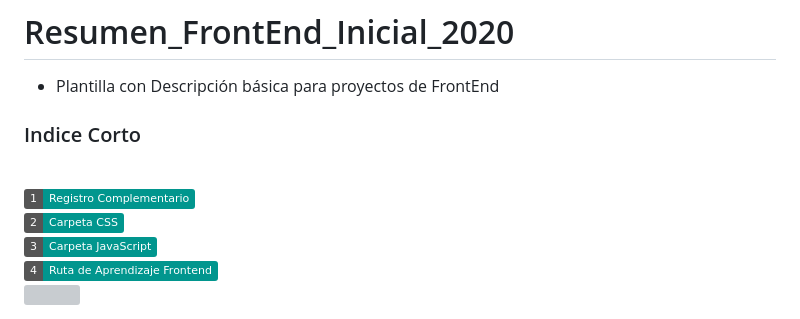
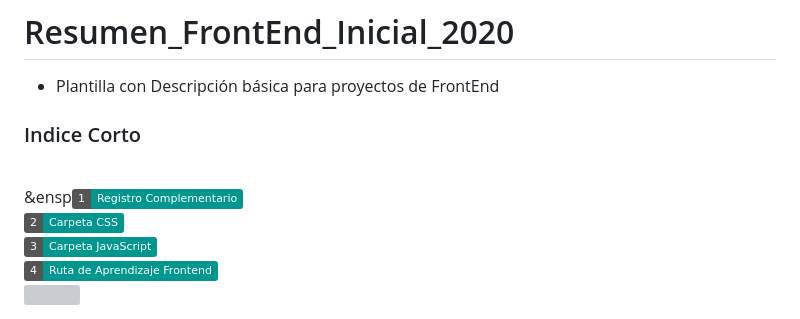
Before and after one commit to DragonFenixOwi/Resumen_FrontEnd_Inicial_2020, a Markdown page: README.md, the part around the change. Rendered like a GitHub page; badges without logos; grey boxes are pictures that could not be loaded.

```diff
--- a/README.md
+++ b/README.md
@@ -6,7 +6,7 @@
 <div>
   <h3>Indice Corto</h3>
     <div align="left">
-      <br><img alt="Static Badge" src="https://img.shields.io/badge/1_-Registro_Complementario-%2301968E"></br>
+      <br> &ensp<img alt="Static Badge" src="https://img.shields.io/badge/1_-Registro_Complementario-%2301968E"></br>
       <br><img alt="Static Badge" src="https://img.shields.io/badge/2-Carpeta_CSS-%2301968E"></br>
       <br><img alt="Static Badge" src="https://img.shields.io/badge/3-Carpeta_JavaScript-%2301968E"></br>
       <br><img alt="Static Badge" src="https://img.shields.io/badge/4-Ruta_de_Aprendizaje_Frontend-%2301968E"></br>
```
